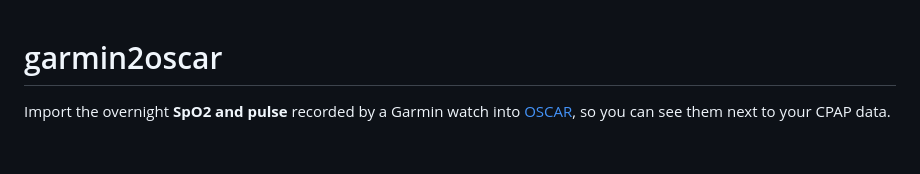
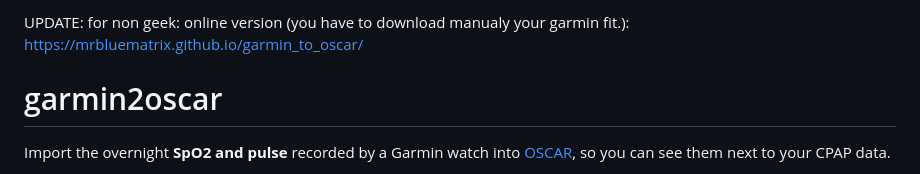
Before and after one commit to mrbluematrix/garmin_to_oscar, a Markdown page: README.md, the part around the change. Drawn GitHub-style; blank space fills up the shorter version.

```diff
--- a/README.md
+++ b/README.md
@@ -1,3 +1,6 @@
+UPDATE:
+for non geek: online version (you have to download manualy your garmin fit.): https://mrbluematrix.github.io/garmin_to_oscar/
+
 # garmin2oscar
 
 Import the overnight **SpO2 and pulse** recorded by a Garmin watch into
```
